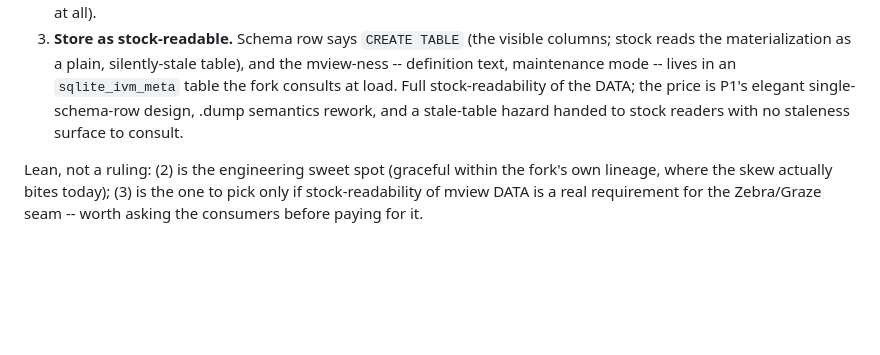
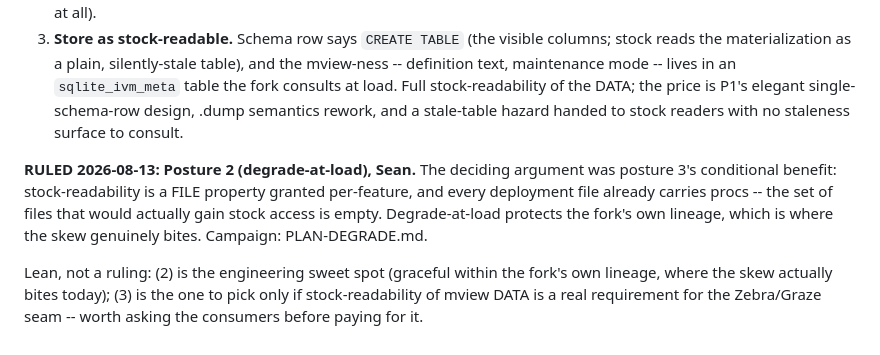
Before and after one commit to torial/sprocket, a Markdown page: DOCKET.md, the part around the change. GitHub-like rendering; blank space fills up the shorter version.

Commit message:
DOCKET #9 ruled: Posture 2, degrade-at-load (Sean, 2026-08-13)
Co-Authored-By: Claude Fable 5 <noreply@anthropic.com>

```diff
--- a/DOCKET.md
+++ b/DOCKET.md
@@ -1718,6 +1718,13 @@ flips that file to exactly-this-fork-version-or-nothing.
    single-schema-row design, .dump semantics rework, and a stale-table
    hazard handed to stock readers with no staleness surface to consult.
 
+**RULED 2026-08-13: Posture 2 (degrade-at-load), Sean.**  The deciding
+argument was posture 3's conditional benefit: stock-readability is a
+FILE property granted per-feature, and every deployment file already
+carries procs -- the set of files that would actually gain stock access
+is empty.  Degrade-at-load protects the fork's own lineage, which is
+where the skew genuinely bites.  Campaign: PLAN-DEGRADE.md.
+
 Lean, not a ruling: (2) is the engineering sweet spot (graceful within the
 fork's own lineage, where the skew actually bites today); (3) is the one to
 pick only if stock-readability of mview DATA is a real requirement for the
```
